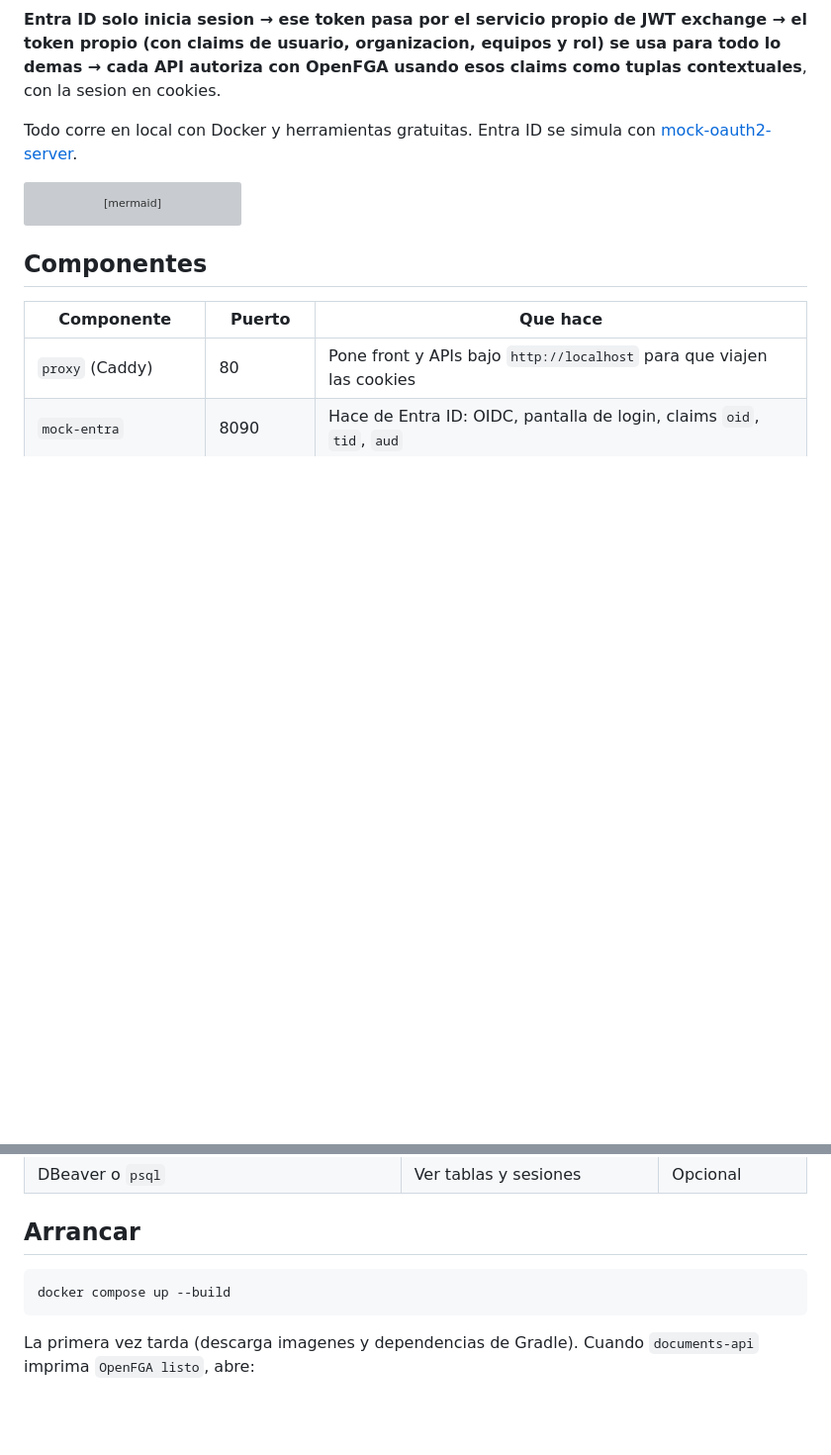
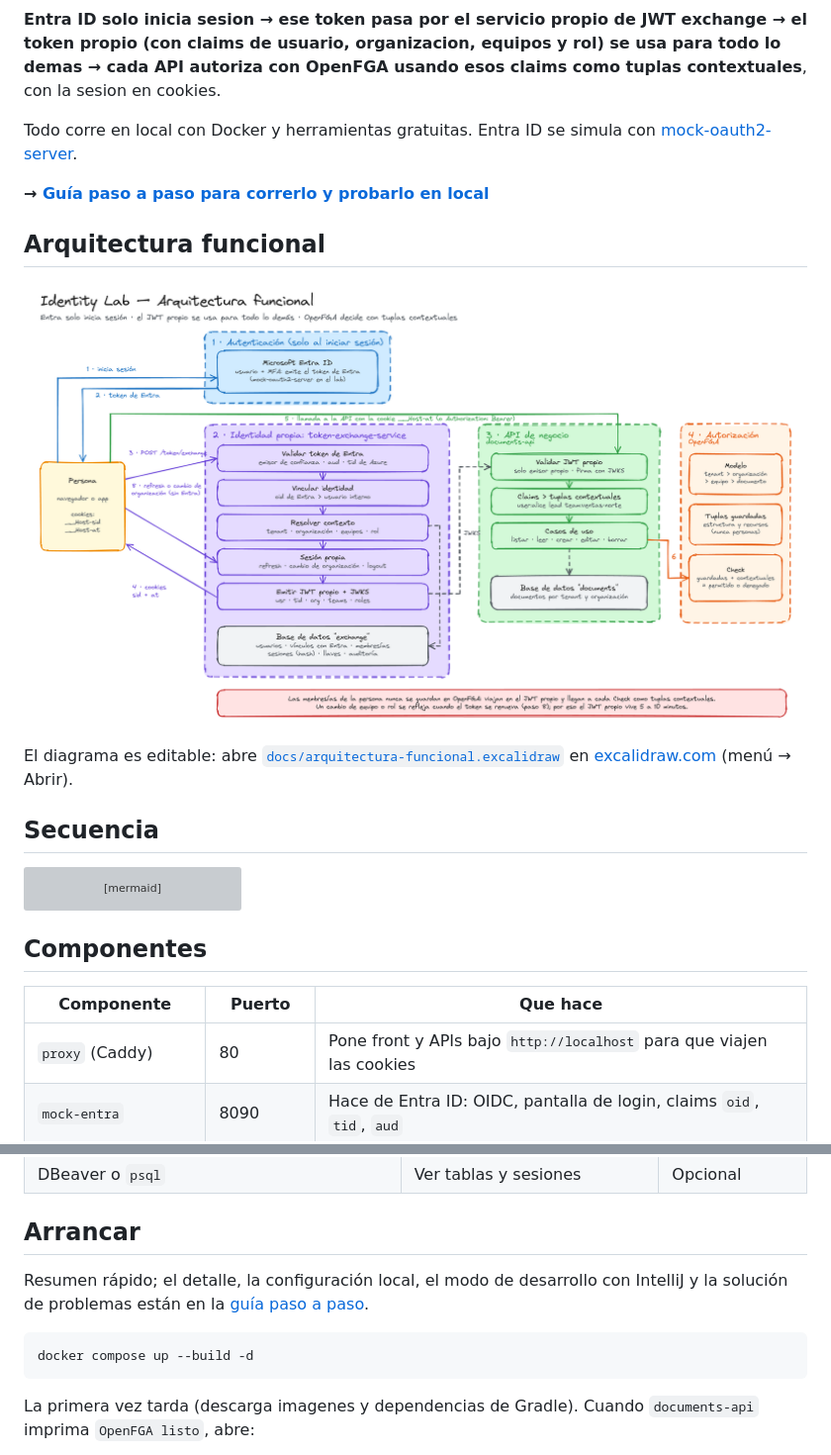
Before and after one commit to acosta604/identity-lab, a Markdown page: README.md, 2 parts joined by grey strips. Shown at 99% size. Rendered like a GitHub page; pictures changed too: docs/arquitectura-funcional.png (added); blank space fills up the shorter version; grey boxes are pictures that could not be loaded.

````diff
--- a/README.md
+++ b/README.md
@@ -5,6 +5,16 @@ Laboratorio para entender la solucion de identidad y autorizacion:
 **Entra ID solo inicia sesion → ese token pasa por el servicio propio de JWT exchange → el token propio (con claims de usuario, organizacion, equipos y rol) se usa para todo lo demas → cada API autoriza con OpenFGA usando esos claims como tuplas contextuales**, con la sesion en cookies.
 
 Todo corre en local con Docker y herramientas gratuitas. Entra ID se simula con [mock-oauth2-server](https://github.com/navikt/mock-oauth2-server).
+
+**→ [Guía paso a paso para correrlo y probarlo en local](docs/guia-local.md)**
+
+## Arquitectura funcional
+
+![Arquitectura funcional](docs/arquitectura-funcional.png)
+
+El diagrama es editable: abre [`docs/arquitectura-funcional.excalidraw`](docs/arquitectura-funcional.excalidraw) en [excalidraw.com](https://excalidraw.com) (menú → Abrir).
+
+## Secuencia
 
 ```mermaid
 sequenceDiagram
@@ -81,8 +91,10 @@ Para que el repo sea publico se usan Gradle Plugin Portal y Maven Central. En el
 
 ## Arrancar
 
+Resumen rápido; el detalle, la configuración local, el modo de desarrollo con IntelliJ y la solución de problemas están en la [guía paso a paso](docs/guia-local.md).
+
 ```bash
-docker compose up --build
+docker compose up --build -d
 ```
 
 La primera vez tarda (descarga imagenes y dependencias de Gradle). Cuando `documents-api` imprima `OpenFGA listo`, abre:
````
Also changed, not shown: docs/guia-local.md (added, +351 -0 lines), 3 other files.
